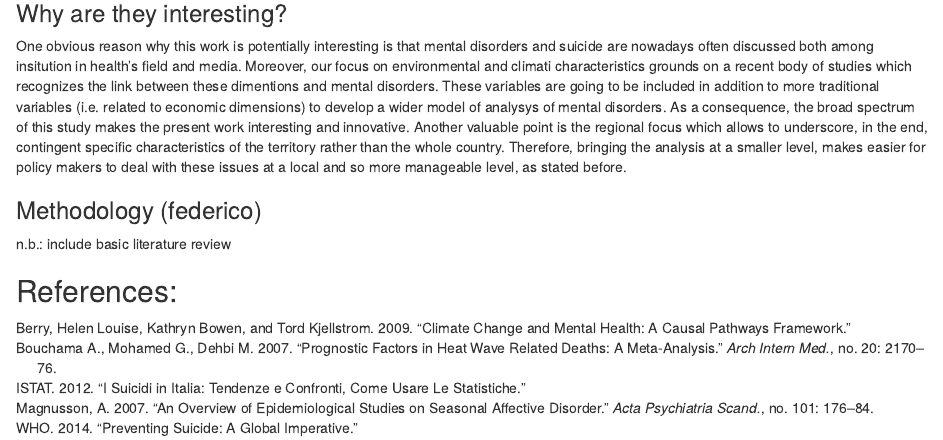
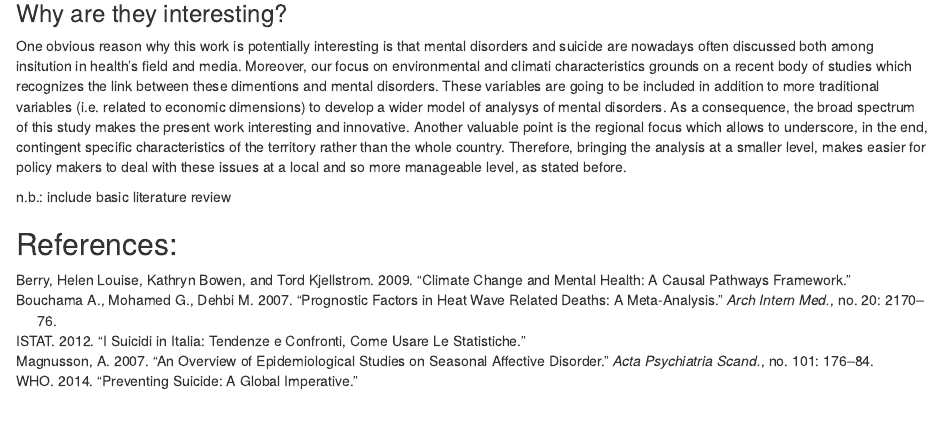
Before and after one commit to PietroRomozzi/SecondAssignment, an R Markdown document (Assignment2.Rmd): the page in a window 1100 px wide, from 1490 px down. Rendered offline with R 4.5, knitr and Pandoc, with nearby package versions; some code elsewhere in the file could not run offline.

Commit message:
minor changes

```diff
--- a/Assignment2.Rmd
+++ b/Assignment2.Rmd
@@ -118,8 +118,6 @@ Another valuable point is the regional focus which allows to underscore, in the
 the territory rather than the whole country. Therefore, bringing the analysis at a smaller level, makes easier for policy makers
 to deal with these issues at a local and so more manageable level, as stated before.
 
-### Methodology (federico)
-
 n.b.: include basic literature review
 
 ## References:
```
